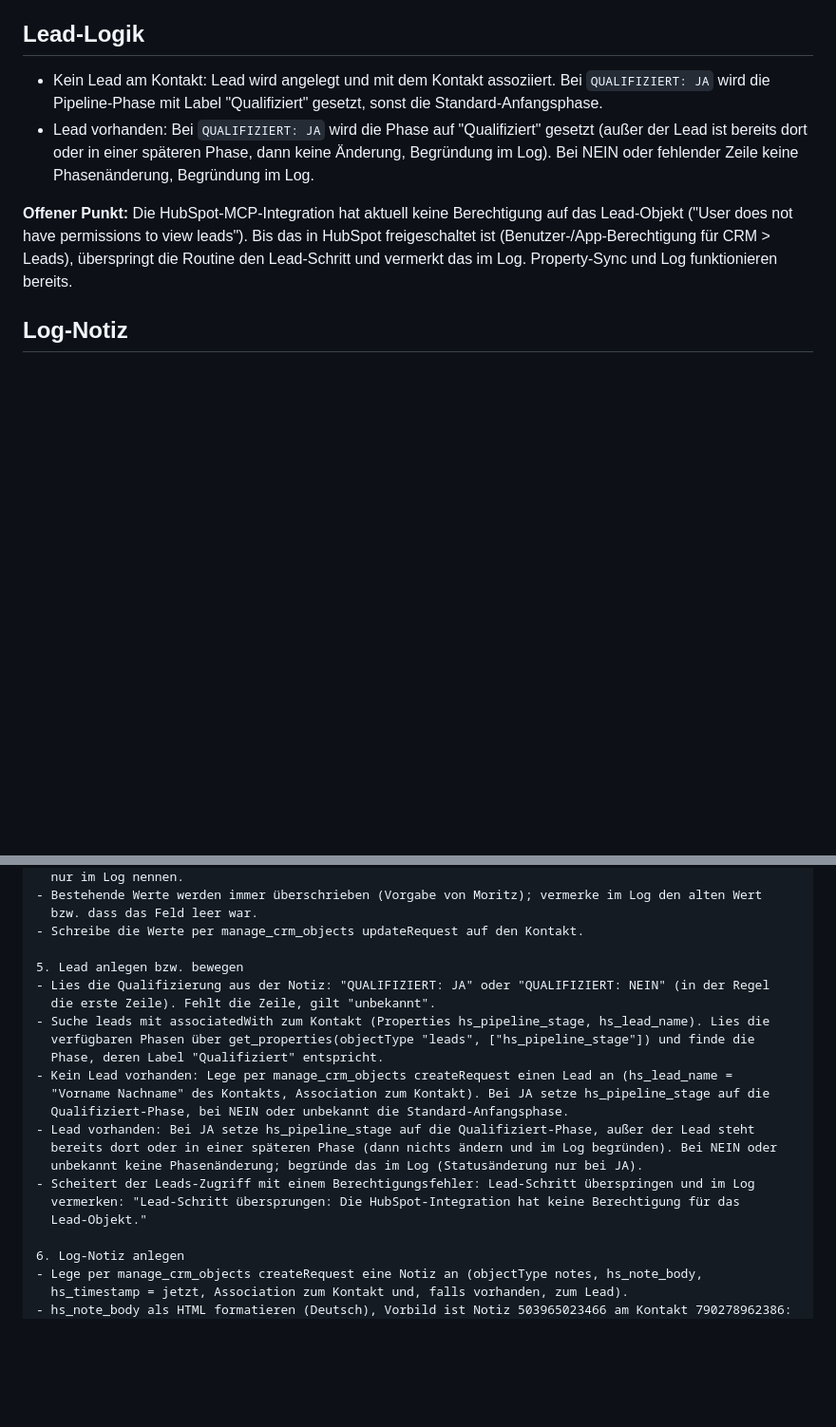
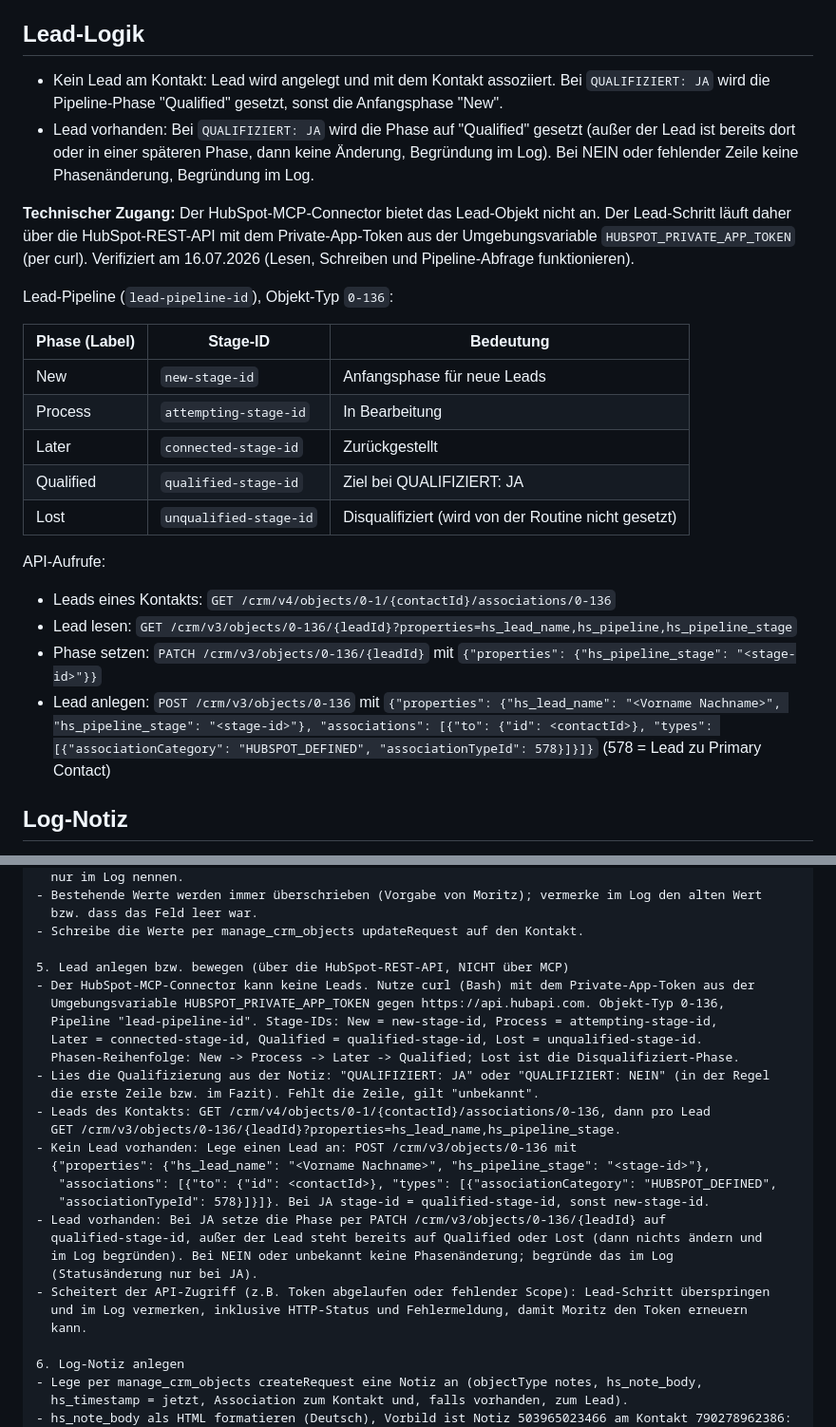
Before and after one commit to moritzhivebuy/new, a Markdown page: GRANOLA_SYNC.md, 2 parts joined by grey strips. Shown at 95% size. GitHub-like rendering; blank space fills up the shorter version.

Commit message:
Wire lead step to HubSpot REST API via private app token
Co-Authored-By: Claude Fable 5 <noreply@anthropic.com>
Claude-Session: https://claude.ai/code/session_012oWyUSWf5ZiJJNpmrjt8g8

```diff
--- a/GRANOLA_SYNC.md
+++ b/GRANOLA_SYNC.md
@@ -40,10 +40,26 @@ Weitere Abschnitte werden nur übertragen, wenn ihre Überschrift exakt dem Labe
 
 ## Lead-Logik
 
-- Kein Lead am Kontakt: Lead wird angelegt und mit dem Kontakt assoziiert. Bei `QUALIFIZIERT: JA` wird die Pipeline-Phase mit Label "Qualifiziert" gesetzt, sonst die Standard-Anfangsphase.
-- Lead vorhanden: Bei `QUALIFIZIERT: JA` wird die Phase auf "Qualifiziert" gesetzt (außer der Lead ist bereits dort oder in einer späteren Phase, dann keine Änderung, Begründung im Log). Bei NEIN oder fehlender Zeile keine Phasenänderung, Begründung im Log.
+- Kein Lead am Kontakt: Lead wird angelegt und mit dem Kontakt assoziiert. Bei `QUALIFIZIERT: JA` wird die Pipeline-Phase "Qualified" gesetzt, sonst die Anfangsphase "New".
+- Lead vorhanden: Bei `QUALIFIZIERT: JA` wird die Phase auf "Qualified" gesetzt (außer der Lead ist bereits dort oder in einer späteren Phase, dann keine Änderung, Begründung im Log). Bei NEIN oder fehlender Zeile keine Phasenänderung, Begründung im Log.
 
-**Offener Punkt:** Die HubSpot-MCP-Integration hat aktuell keine Berechtigung auf das Lead-Objekt ("User does not have permissions to view leads"). Bis das in HubSpot freigeschaltet ist (Benutzer-/App-Berechtigung für CRM > Leads), überspringt die Routine den Lead-Schritt und vermerkt das im Log. Property-Sync und Log funktionieren bereits.
+**Technischer Zugang:** Der HubSpot-MCP-Connector bietet das Lead-Objekt nicht an. Der Lead-Schritt läuft daher über die HubSpot-REST-API mit dem Private-App-Token aus der Umgebungsvariable `HUBSPOT_PRIVATE_APP_TOKEN` (per curl). Verifiziert am 16.07.2026 (Lesen, Schreiben und Pipeline-Abfrage funktionieren).
+
+Lead-Pipeline (`lead-pipeline-id`), Objekt-Typ `0-136`:
+
+| Phase (Label) | Stage-ID | Bedeutung |
+|---|---|---|
+| New | `new-stage-id` | Anfangsphase für neue Leads |
+| Process | `attempting-stage-id` | In Bearbeitung |
+| Later | `connected-stage-id` | Zurückgestellt |
+| Qualified | `qualified-stage-id` | Ziel bei QUALIFIZIERT: JA |
+| Lost | `unqualified-stage-id` | Disqualifiziert (wird von der Routine nicht gesetzt) |
+
+API-Aufrufe:
+- Leads eines Kontakts: `GET /crm/v4/objects/0-1/{contactId}/associations/0-136`
+- Lead lesen: `GET /crm/v3/objects/0-136/{leadId}?properties=hs_lead_name,hs_pipeline,hs_pipeline_stage`
+- Phase setzen: `PATCH /crm/v3/objects/0-136/{leadId}` mit `{"properties": {"hs_pipeline_stage": "<stage-id>"}}`
+- Lead anlegen: `POST /crm/v3/objects/0-136` mit `{"properties": {"hs_lead_name": "<Vorname Nachname>", "hs_pipeline_stage": "<stage-id>"}, "associations": [{"to": {"id": <contactId>}, "types": [{"associationCategory": "HUBSPOT_DEFINED", "associationTypeId": 578}]}]}` (578 = Lead zu Primary Contact)
 
 ## Log-Notiz
 
@@ -116,21 +132,27 @@ Ablauf:
   bzw. dass das Feld leer war.
 - Schreibe die Werte per manage_crm_objects updateRequest auf den Kontakt.
 
-5. Lead anlegen bzw. bewegen
+5. Lead anlegen bzw. bewegen (über die HubSpot-REST-API, NICHT über MCP)
+- Der HubSpot-MCP-Connector kann keine Leads. Nutze curl (Bash) mit dem Private-App-Token aus der
+  Umgebungsvariable HUBSPOT_PRIVATE_APP_TOKEN gegen https://api.hubapi.com. Objekt-Typ 0-136,
+  Pipeline "lead-pipeline-id". Stage-IDs: New = new-stage-id, Process = attempting-stage-id,
+  Later = connected-stage-id, Qualified = qualified-stage-id, Lost = unqualified-stage-id.
+  Phasen-Reihenfolge: New -> Process -> Later -> Qualified; Lost ist die Disqualifiziert-Phase.
 - Lies die Qualifizierung aus der Notiz: "QUALIFIZIERT: JA" oder "QUALIFIZIERT: NEIN" (in der Regel
-  die erste Zeile). Fehlt die Zeile, gilt "unbekannt".
-- Suche leads mit associatedWith zum Kontakt (Properties hs_pipeline_stage, hs_lead_name). Lies die
-  verfügbaren Phasen über get_properties(objectType "leads", ["hs_pipeline_stage"]) und finde die
-  Phase, deren Label "Qualifiziert" entspricht.
-- Kein Lead vorhanden: Lege per manage_crm_objects createRequest einen Lead an (hs_lead_name =
-  "Vorname Nachname" des Kontakts, Association zum Kontakt). Bei JA setze hs_pipeline_stage auf die
-  Qualifiziert-Phase, bei NEIN oder unbekannt die Standard-Anfangsphase.
-- Lead vorhanden: Bei JA setze hs_pipeline_stage auf die Qualifiziert-Phase, außer der Lead steht
-  bereits dort oder in einer späteren Phase (dann nichts ändern und im Log begründen). Bei NEIN oder
-  unbekannt keine Phasenänderung; begründe das im Log (Statusänderung nur bei JA).
-- Scheitert der Leads-Zugriff mit einem Berechtigungsfehler: Lead-Schritt überspringen und im Log
-  vermerken: "Lead-Schritt übersprungen: Die HubSpot-Integration hat keine Berechtigung für das
-  Lead-Objekt."
+  die erste Zeile bzw. im Fazit). Fehlt die Zeile, gilt "unbekannt".
+- Leads des Kontakts: GET /crm/v4/objects/0-1/{contactId}/associations/0-136, dann pro Lead
+  GET /crm/v3/objects/0-136/{leadId}?properties=hs_lead_name,hs_pipeline_stage.
+- Kein Lead vorhanden: Lege einen Lead an: POST /crm/v3/objects/0-136 mit
+  {"properties": {"hs_lead_name": "<Vorname Nachname>", "hs_pipeline_stage": "<stage-id>"},
+   "associations": [{"to": {"id": <contactId>}, "types": [{"associationCategory": "HUBSPOT_DEFINED",
+   "associationTypeId": 578}]}]}. Bei JA stage-id = qualified-stage-id, sonst new-stage-id.
+- Lead vorhanden: Bei JA setze die Phase per PATCH /crm/v3/objects/0-136/{leadId} auf
+  qualified-stage-id, außer der Lead steht bereits auf Qualified oder Lost (dann nichts ändern und
+  im Log begründen). Bei NEIN oder unbekannt keine Phasenänderung; begründe das im Log
+  (Statusänderung nur bei JA).
+- Scheitert der API-Zugriff (z.B. Token abgelaufen oder fehlender Scope): Lead-Schritt überspringen
+  und im Log vermerken, inklusive HTTP-Status und Fehlermeldung, damit Moritz den Token erneuern
+  kann.
 
 6. Log-Notiz anlegen
 - Lege per manage_crm_objects createRequest eine Notiz an (objectType notes, hs_note_body,
```
